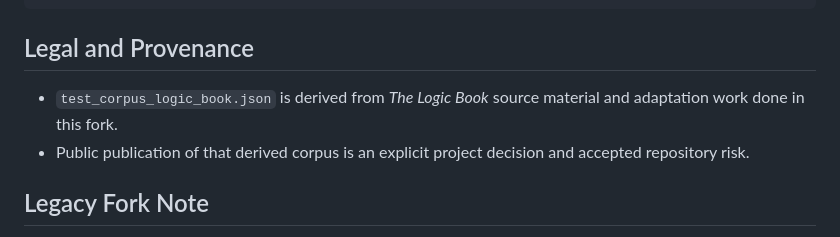
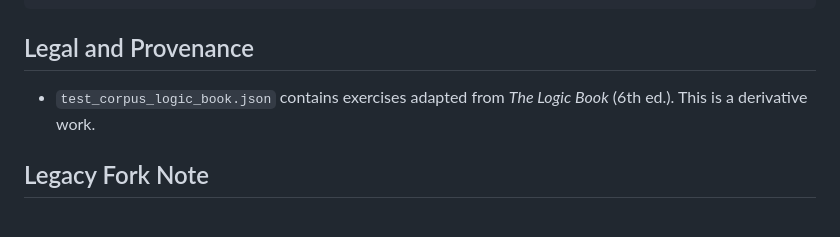
Before and after one commit to aporeticaxis/clear_reason, a Markdown page: README.md, the part around the change. Drawn GitHub-style.

Commit message:
Rewrite Logic Book provenance note
Co-Authored-By: Claude Opus 4.6 <noreply@anthropic.com>

```diff
--- a/README.md
+++ b/README.md
@@ -134,8 +134,7 @@ index.html
 
 ## Legal and Provenance
 
-- `test_corpus_logic_book.json` is derived from *The Logic Book* source material and adaptation work done in this fork.
-- Public publication of that derived corpus is an explicit project decision and accepted repository risk.
+- `test_corpus_logic_book.json` contains exercises adapted from *The Logic Book* (6th ed.). This is a derivative work.
 
 ## Legacy Fork Note
 
```
